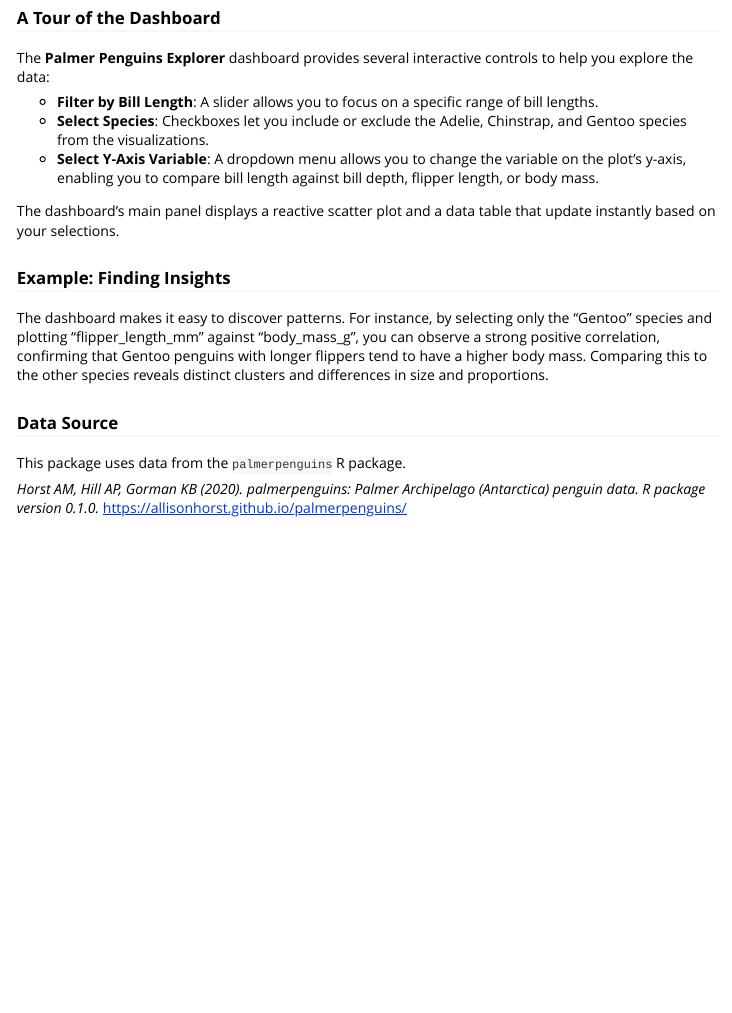
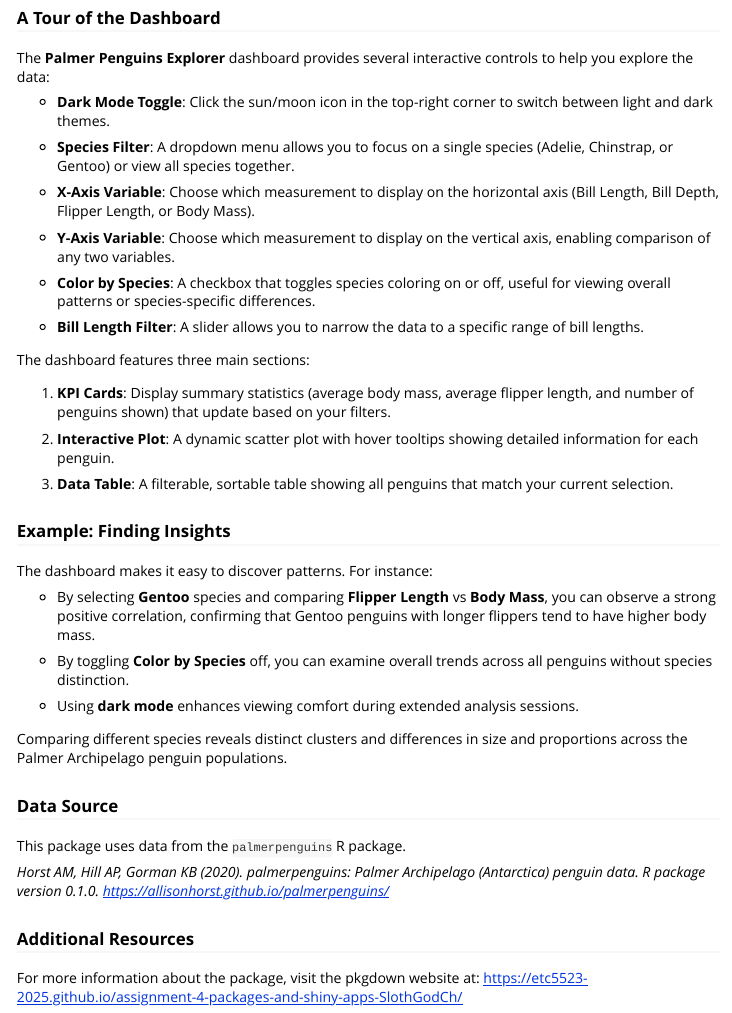
Before and after one commit to ETC5523-2025/assignment-4-packages-and-shiny-apps-SlothGodCh, an R Markdown document (vignettes/introduction-to-penguinDash.Rmd): the page in a window 1100 px wide, from 780 px down. Rendered offline with R 4.5, knitr and Pandoc, with nearby package versions.

Commit message:
Added Di's option: no color graph

````diff
--- a/vignettes/introduction-to-penguinDash.Rmd
+++ b/vignettes/introduction-to-penguinDash.Rmd
@@ -43,23 +43,50 @@ launch_dashboard()
 ```
 
 
+
 ### A Tour of the Dashboard
 
 The **Palmer Penguins Explorer** dashboard provides several interactive controls to help you explore the data:
 
-*   **Filter by Bill Length**: A slider allows you to focus on a specific range of bill lengths.
-*   **Select Species**: Checkboxes let you include or exclude the Adelie, Chinstrap, and Gentoo species from the visualizations.
-*   **Select Y-Axis Variable**: A dropdown menu allows you to change the variable on the plot's y-axis, enabling you to compare bill length against bill depth, flipper length, or body mass.
+* **Dark Mode Toggle**: Click the sun/moon icon in the top-right corner to switch between light and dark themes.
 
-The dashboard's main panel displays a reactive scatter plot and a data table that update instantly based on your selections.
+* **Species Filter**: A dropdown menu allows you to focus on a single species (Adelie, Chinstrap, or Gentoo) or view all species together.
+
+* **X-Axis Variable**: Choose which measurement to display on the horizontal axis (Bill Length, Bill Depth, Flipper Length, or Body Mass).
+
+* **Y-Axis Variable**: Choose which measurement to display on the vertical axis, enabling comparison of any two variables.
+
+* **Color by Species**: A checkbox that toggles species coloring on or off, useful for viewing overall patterns or species-specific differences.
+
+* **Bill Length Filter**: A slider allows you to narrow the data to a specific range of bill lengths.
+
+The dashboard features three main sections:
+
+1. **KPI Cards**: Display summary statistics (average body mass, average flipper length, and number of penguins shown) that update based on your filters.
+
+2. **Interactive Plot**: A dynamic scatter plot with hover tooltips showing detailed information for each penguin.
+
+3. **Data Table**: A filterable, sortable table showing all penguins that match your current selection.
 
 ### Example: Finding Insights
 
-The dashboard makes it easy to discover patterns. For instance, by selecting only the "Gentoo" species and plotting "flipper_length_mm" against "body_mass_g", you can observe a strong positive correlation, confirming that Gentoo penguins with longer flippers tend to have a higher body mass. Comparing this to the other species reveals distinct clusters and differences in size and proportions.
+The dashboard makes it easy to discover patterns. For instance:
+
+* By selecting **Gentoo** species and comparing **Flipper Length** vs **Body Mass**, you can observe a strong positive correlation, confirming that Gentoo penguins with longer flippers tend to have higher body mass.
+
+* By toggling **Color by Species** off, you can examine overall trends across all penguins without species distinction.
+
+* Using **dark mode** enhances viewing comfort during extended analysis sessions.
+
+Comparing different species reveals distinct clusters and differences in size and proportions across the Palmer Archipelago penguin populations.
 
 ### Data Source
 
 This package uses data from the `palmerpenguins` R package.
 
-*Horst AM, Hill AP, Gorman KB (2020). palmerpenguins: Palmer Archipelago (Antarctica) penguin data. R package version 0.1.0.*
-<https://allisonhorst.github.io/palmerpenguins/>
+*Horst AM, Hill AP, Gorman KB (2020). palmerpenguins: Palmer Archipelago (Antarctica) penguin data. R package version 0.1.0. https://allisonhorst.github.io/palmerpenguins/*
+
+### Additional Resources
+
+For more information about the package, visit the pkgdown website at:
+https://etc5523-2025.github.io/assignment-4-packages-and-shiny-apps-SlothGodCh/
````
Also changed, not shown: 1 other file.
